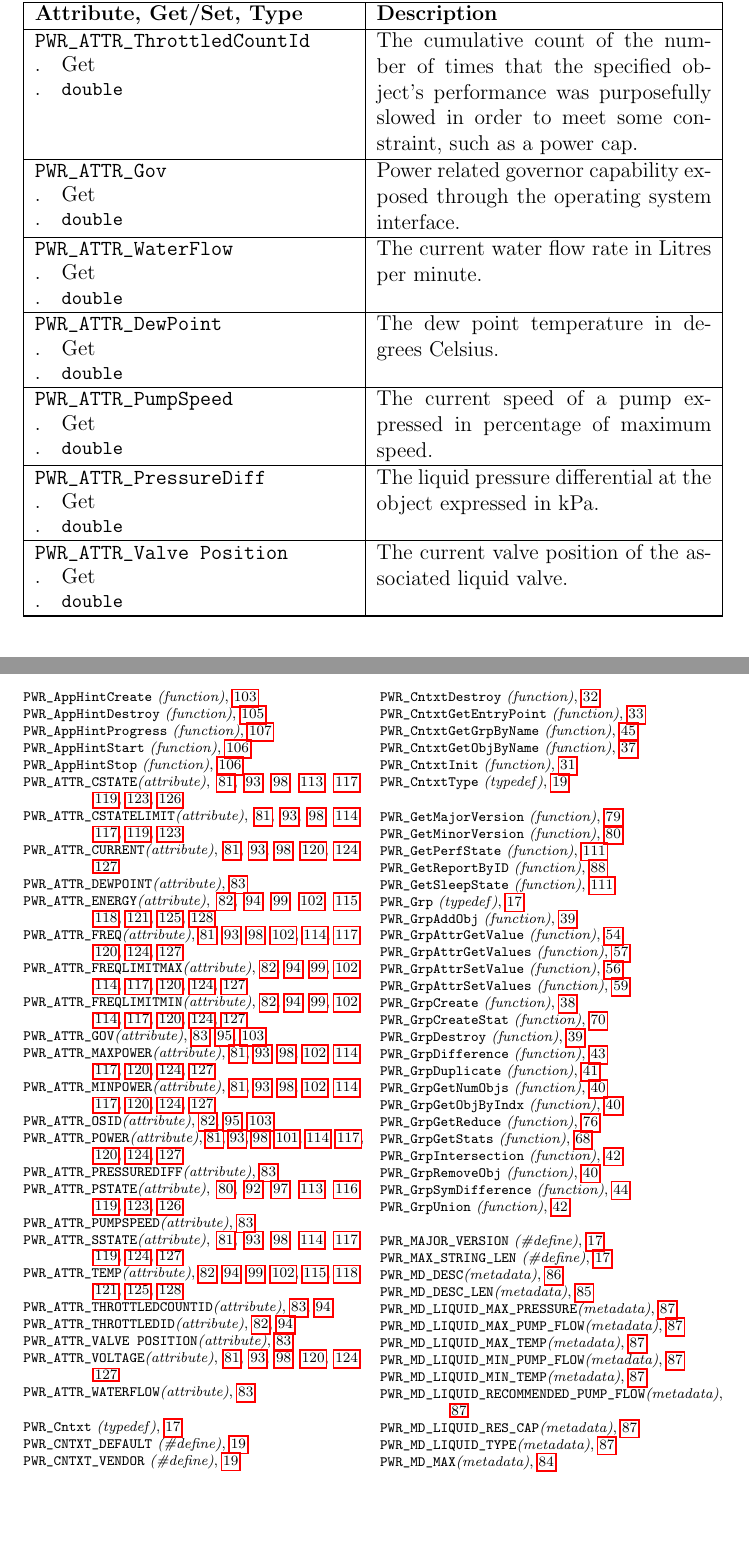
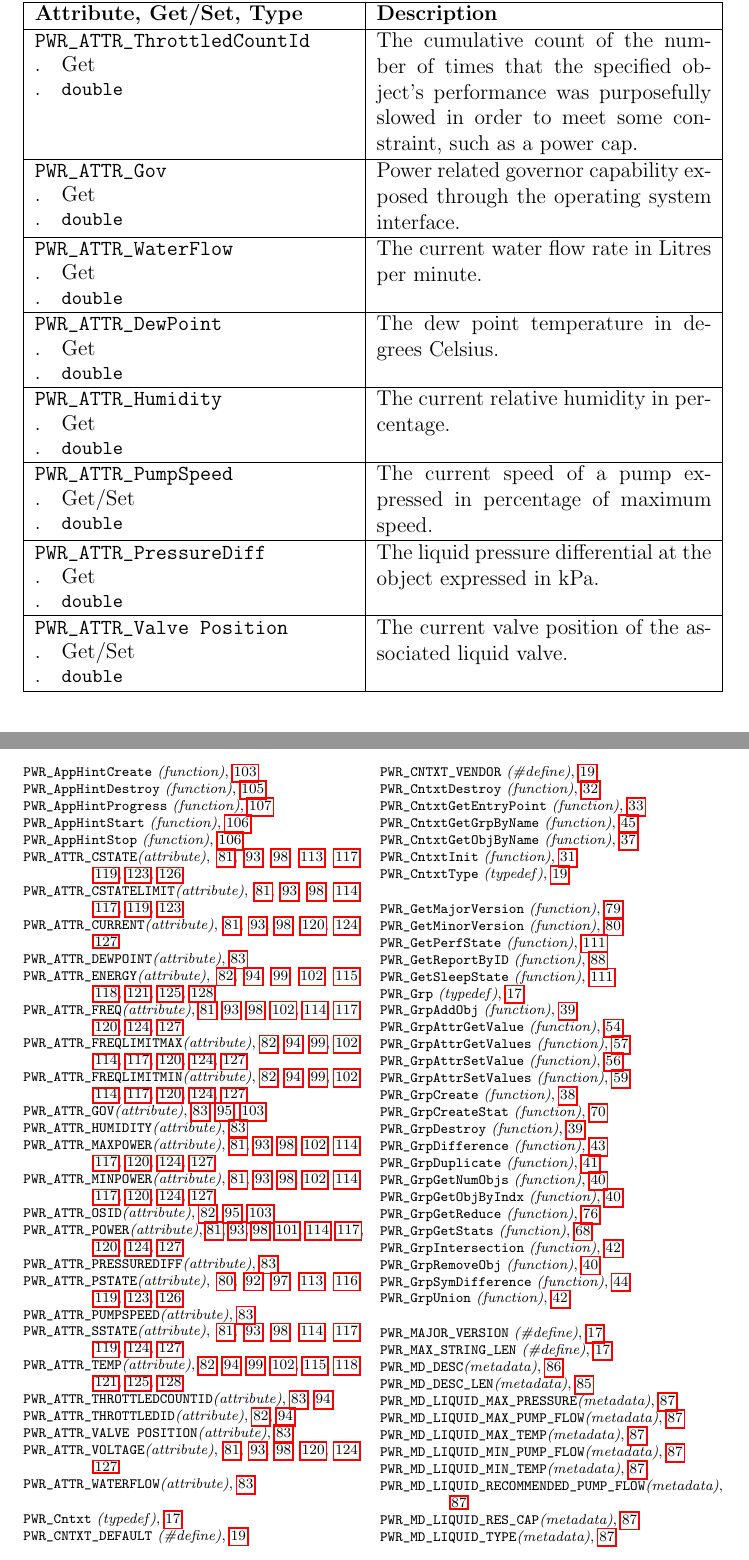
Before and after one commit to pwrapi/powerapi_spec, a LaTeX thesis (PowerAPI_Community.tex): two parts of pages 90 and 206 of 207, joined at a grey line, cut so that both start at the same text, the shorter picture padded with empty space. Compiled offline with pdfLaTeX.

Commit message:
final edits based on meeting feedback

```diff
--- a/PowerAPI_Community.tex
+++ b/PowerAPI_Community.tex
@@ -472,14 +472,17 @@
 \newcommand{\aDewPointDesc}{%
 	\attribute{DewPoint}		{\aG }{\dbl }{The dew point temperature in degrees Celsius.}
 }
+\newcommand{\aHumidityDesc}{%
+	\attribute{Humidity}		{\aG }{\dbl }{The current relative humidity in percentage.}
+}
 \newcommand{\aPumpSpeedDesc}{%
-	\attribute{PumpSpeed}		{\aG }{\dbl }{The current speed of a pump expressed in percentage of maximum speed.}
+	\attribute{PumpSpeed}		{\aGS }{\dbl }{The current speed of a pump expressed in percentage of maximum speed.}
 }
 \newcommand{\aPressureDiffDesc}{%
 	\attribute{PressureDiff}		{\aG }{\dbl }{The liquid pressure differential at the object expressed in kPa.}
 }
 \newcommand{\aValvePositionDesc}{%
-	\attribute{Valve Position}		{\aG }{\dbl }{The current valve position of the associated liquid valve.}
+	\attribute{Valve Position}		{\aGS }{\dbl }{The current valve position of the associated liquid valve.}
 }
 %%%%%%%%%%%%%%%%%%%%%%%%%%%%%%%%%%%%%%%%%%%%%%%%%%%%%%%%%%%%%%%%%%%%%%%%%%%%%%%%
 %%% The big list of metadata
@@ -625,7 +628,7 @@
 %------------------------------------------------------------------------------------------------------------------------------------------------------------------------------------------------------------------------------------------------
 %\texttt{PWR\_MD\_LIQUID\_MAX\_PRESSUE}      & Get     & double   & The maxmium pressure in the cooling liquid line.\\
 \newcommand{\mLiquidMaxPressure}{%
-	\metadata{liquid\_max\_pressure}	{\aG}{\dbl}{Denotes the maximum pressue in Bar or PSI?????.}%
+	\metadata{liquid\_max\_pressure}	{\aG}{\dbl}{Denotes the maximum pressue in kPa.}%
 }
 %------------------------------------------------------------------------------------------------------------------------------------------------------------------------------------------------------------------------------------------------
 
```
Also changed, not shown: Common.tex (+1 -0 lines).
